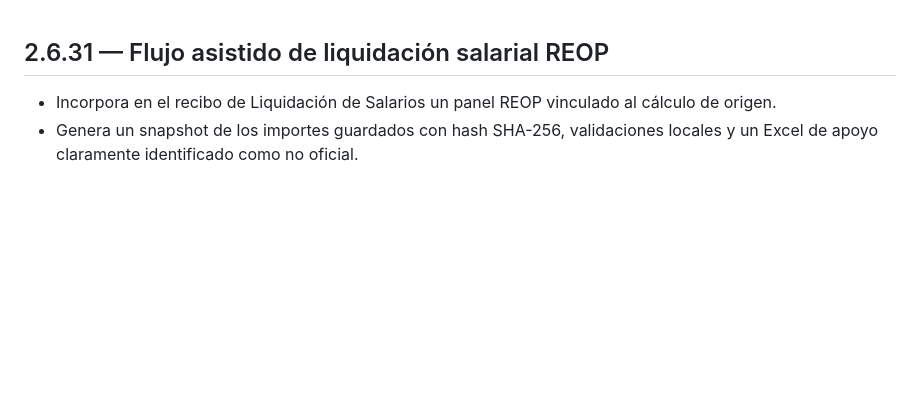
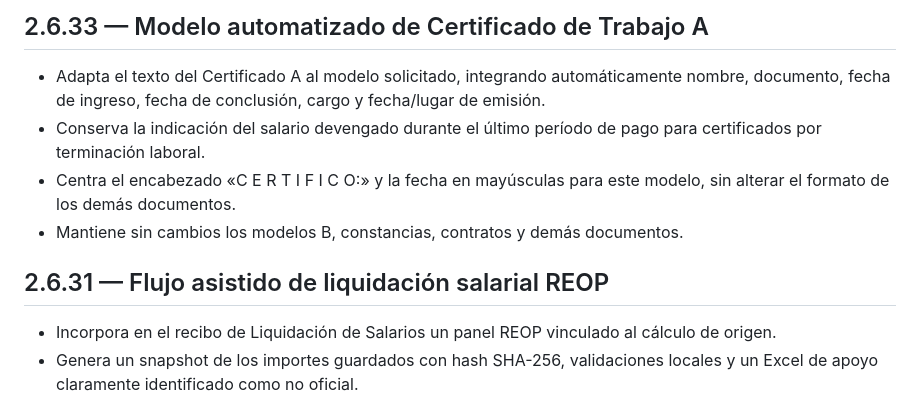
Before and after one commit to BRUNOBENOV/DIGIT-LABORAL, a Markdown page: CHANGELOG.md, the part around the change. GitHub-like rendering; blank space fills up the shorter version.

Commit message:
Document Certificate A template update

```diff
--- a/CHANGELOG.md
+++ b/CHANGELOG.md
@@ -1,3 +1,10 @@
+## 2.6.33 — Modelo automatizado de Certificado de Trabajo A
+
+- Adapta el texto del Certificado A al modelo solicitado, integrando automáticamente nombre, documento, fecha de ingreso, fecha de conclusión, cargo y fecha/lugar de emisión.
+- Conserva la indicación del salario devengado durante el último período de pago para certificados por terminación laboral.
+- Centra el encabezado «C E R T I F I C O:» y la fecha en mayúsculas para este modelo, sin alterar el formato de los demás documentos.
+- Mantiene sin cambios los modelos B, constancias, contratos y demás documentos.
+
 ## 2.6.31 — Flujo asistido de liquidación salarial REOP
 
 - Incorpora en el recibo de Liquidación de Salarios un panel REOP vinculado al cálculo de origen.
```
